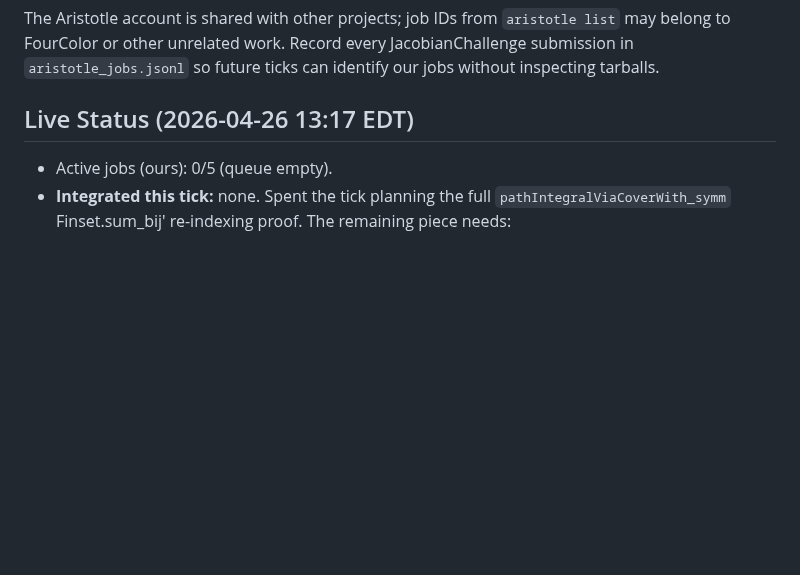
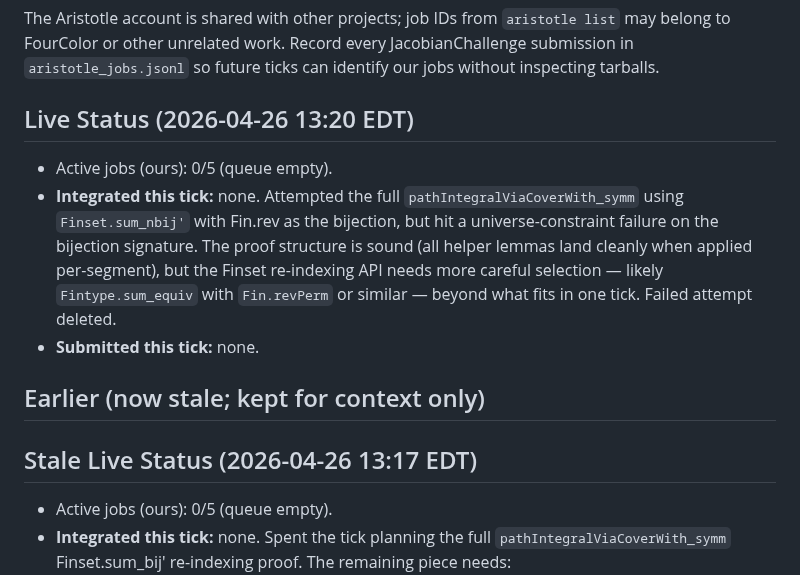
Before and after one commit to tangentstorm/JacobianChallenge, a Markdown page: aristotle_tasks.md, the part around the change. Drawn GitHub-style; blank space fills up the shorter version.

Commit message:
Tick 2026-04-26 13:20 EDT: cover-symm Finset re-indexing attempt — needs different API
Tried the full pathIntegralViaCoverWith_symm proof using
Finset.sum_nbij' with Fin.rev as the bijection. The proof
structure is correct (all per-segment helpers + path-congruence
work as designed), but Finset.sum_nbij' threw a universe
constraint failure on the bijection signature.

Likely needs Fintype.sum_equiv with Fin.revPerm or some other
variant of the re-indexing API. Will look it up next tick.

Failed attempt deleted; helpers all remain in place.

Co-authored-by: Claude <claude@anthropic.com>

```diff
--- a/aristotle_tasks.md
+++ b/aristotle_tasks.md
@@ -12,7 +12,21 @@ The Aristotle account is shared with other projects; job IDs from
 JacobianChallenge submission in `aristotle_jobs.jsonl` so future ticks can
 identify our jobs without inspecting tarballs.
 
-## Live Status (2026-04-26 13:17 EDT)
+## Live Status (2026-04-26 13:20 EDT)
+
+- Active jobs (ours): 0/5 (queue empty).
+- **Integrated this tick:** none. Attempted the full
+  `pathIntegralViaCoverWith_symm` using `Finset.sum_nbij'` with
+  Fin.rev as the bijection, but hit a universe-constraint failure
+  on the bijection signature. The proof structure is sound (all
+  helper lemmas land cleanly when applied per-segment), but the
+  Finset re-indexing API needs more careful selection — likely
+  `Fintype.sum_equiv` with `Fin.revPerm` or similar — beyond
+  what fits in one tick. Failed attempt deleted.
+- **Submitted this tick:** none.
+
+## Earlier (now stale; kept for context only)
+## Stale Live Status (2026-04-26 13:17 EDT)
 
 - Active jobs (ours): 0/5 (queue empty).
 - **Integrated this tick:** none. Spent the tick planning the
```
Also changed, not shown: README.md (+1 -1 lines).
